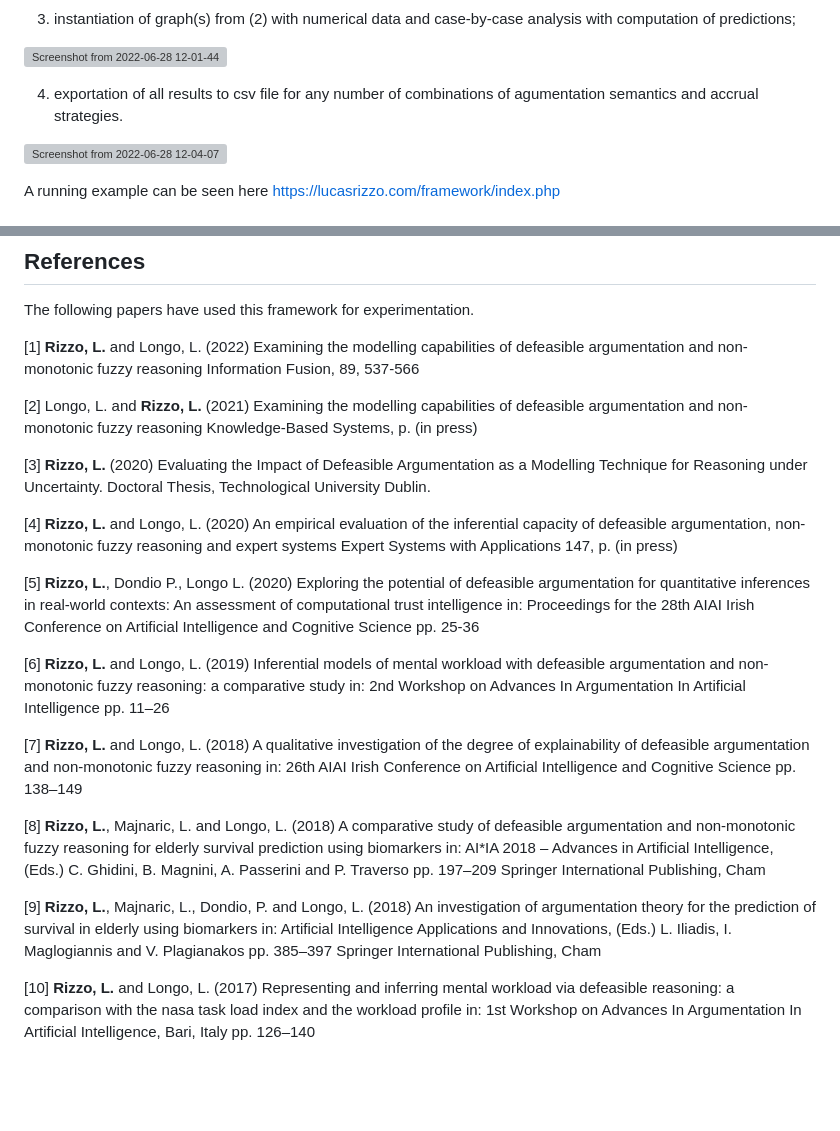
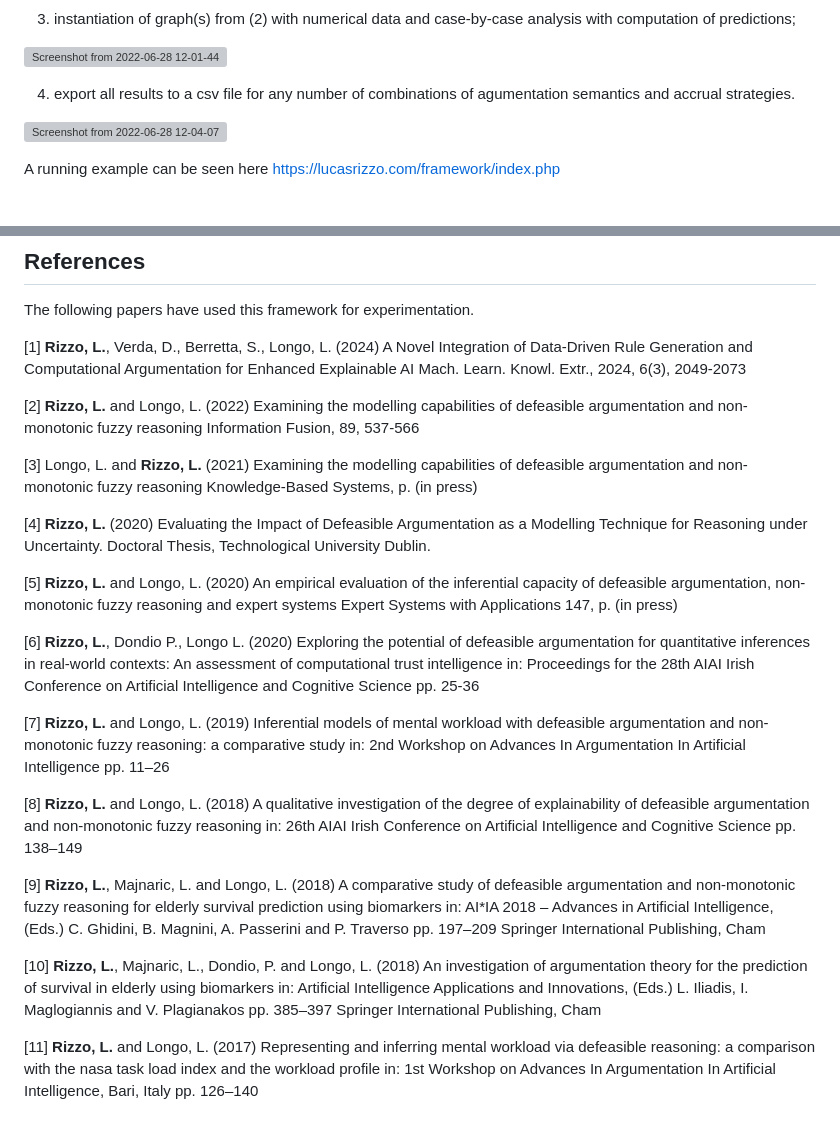
Before and after one commit to LucasRizzo/argframe, a Markdown page: README.md, 2 parts joined by grey strips. Drawn GitHub-style; blank space fills up the shorter version; grey boxes are pictures that could not be loaded.

```diff
--- a/README.md
+++ b/README.md
@@ -16,7 +16,7 @@ This argumentation framework has been proposed as a tool to perform automated re
 
 ![Screenshot from 2022-06-28 12-01-44](https://user-images.githubusercontent.com/55241866/176163525-4749dff7-1b93-48fb-8f41-13acb855a3a0.png)
 
-4. exportation of all results to csv file for any number of combinations of agumentation semantics and accrual strategies.
+4. export all results to a csv file for any number of combinations of agumentation semantics and accrual strategies.
 
 ![Screenshot from 2022-06-28 12-04-07](https://user-images.githubusercontent.com/55241866/176163881-c634b204-27d7-4b5b-a3ba-f40c60f2225c.png)
 
@@ -54,31 +54,34 @@ Contact me at lucasmrizzo@gmail.com
 The following papers have used this framework for experimentation.
 
 <a id="1">[1]</a>
+**Rizzo, L.**, Verda, D., Berretta, S., Longo, L. (2024) A Novel Integration of Data-Driven Rule Generation and Computational Argumentation for Enhanced Explainable AI Mach. Learn. Knowl. Extr., 2024, 6(3), 2049-2073
+
+<a id="1">[2]</a>
 **Rizzo, L.** and Longo, L. (2022) Examining the modelling capabilities of defeasible argumentation and non-monotonic fuzzy reasoning Information Fusion, 89, 537-566
 
-<a id="2">[2]</a>
+<a id="2">[3]</a>
 Longo, L. and **Rizzo, L.** (2021) Examining the modelling capabilities of defeasible argumentation and non-monotonic fuzzy reasoning Knowledge-Based Systems, p. (in press)
 
-<a id="3">[3]</a>
+<a id="3">[4]</a>
 **Rizzo, L.** (2020) Evaluating the Impact of Defeasible Argumentation as a Modelling Technique for Reasoning under Uncertainty. Doctoral Thesis, Technological University Dublin.
 
-<a id="4">[4]</a>
+<a id="4">[5]</a>
 **Rizzo, L.** and Longo, L. (2020) An empirical evaluation of the inferential capacity of defeasible argumentation, non-monotonic fuzzy reasoning and expert systems Expert Systems with Applications 147, p. (in press)
 
-<a id="5">[5]</a>
+<a id="5">[6]</a>
 **Rizzo, L.**, Dondio P., Longo L. (2020) Exploring the potential of defeasible argumentation for quantitative inferences in real-world contexts: An assessment of computational trust intelligence in: Proceedings for the 28th AIAI Irish Conference on Artificial Intelligence and Cognitive Science pp. 25-36
 
-<a id="6">[6]</a>
+<a id="6">[7]</a>
 **Rizzo, L.** and Longo, L. (2019) Inferential models of mental workload with defeasible argumentation and non-monotonic fuzzy reasoning: a comparative study in: 2nd Workshop on Advances In Argumentation In Artificial Intelligence pp. 11–26
 
-<a id="7">[7]</a>
+<a id="7">[8]</a>
 **Rizzo, L.** and Longo, L. (2018) A qualitative investigation of the degree of explainability of defeasible argumentation and non-monotonic fuzzy reasoning in: 26th AIAI Irish Conference on Artificial Intelligence and Cognitive Science pp. 138–149
 
-<a id="8">[8]</a>
+<a id="8">[9]</a>
 **Rizzo, L.**, Majnaric, L. and Longo, L. (2018) A comparative study of defeasible argumentation and non-monotonic fuzzy reasoning for elderly survival prediction using biomarkers in: AI*IA 2018 – Advances in Artificial Intelligence, (Eds.) C. Ghidini, B. Magnini, A. Passerini and P. Traverso pp. 197–209 Springer International Publishing, Cham
 
-<a id="9">[9]</a>
+<a id="9">[10]</a>
 **Rizzo, L.**, Majnaric, L., Dondio, P. and Longo, L. (2018) An investigation of argumentation theory for the prediction of survival in elderly using biomarkers in: Artificial Intelligence Applications and Innovations, (Eds.) L. Iliadis, I. Maglogiannis and V. Plagianakos pp. 385–397 Springer International Publishing, Cham
 
-<a id="10">[10]</a>
+<a id="10">[11]</a>
 **Rizzo, L.** and Longo, L. (2017) Representing and inferring mental workload via defeasible reasoning: a comparison with the nasa task load index and the workload profile in: 1st Workshop on Advances In Argumentation In Artificial Intelligence, Bari, Italy pp. 126–140
```
